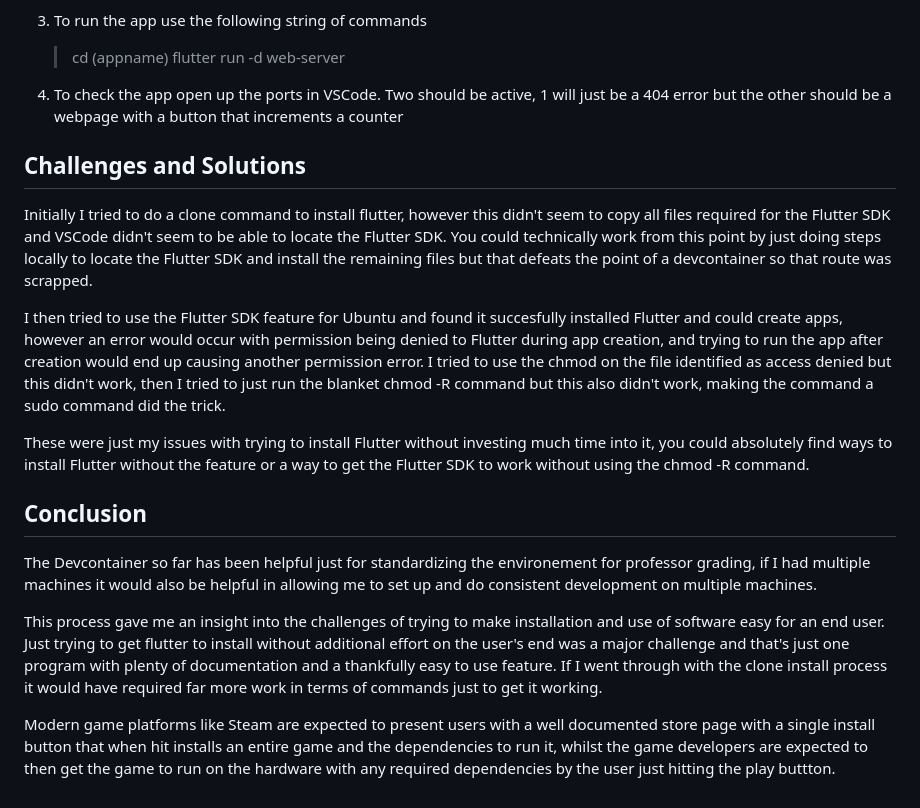
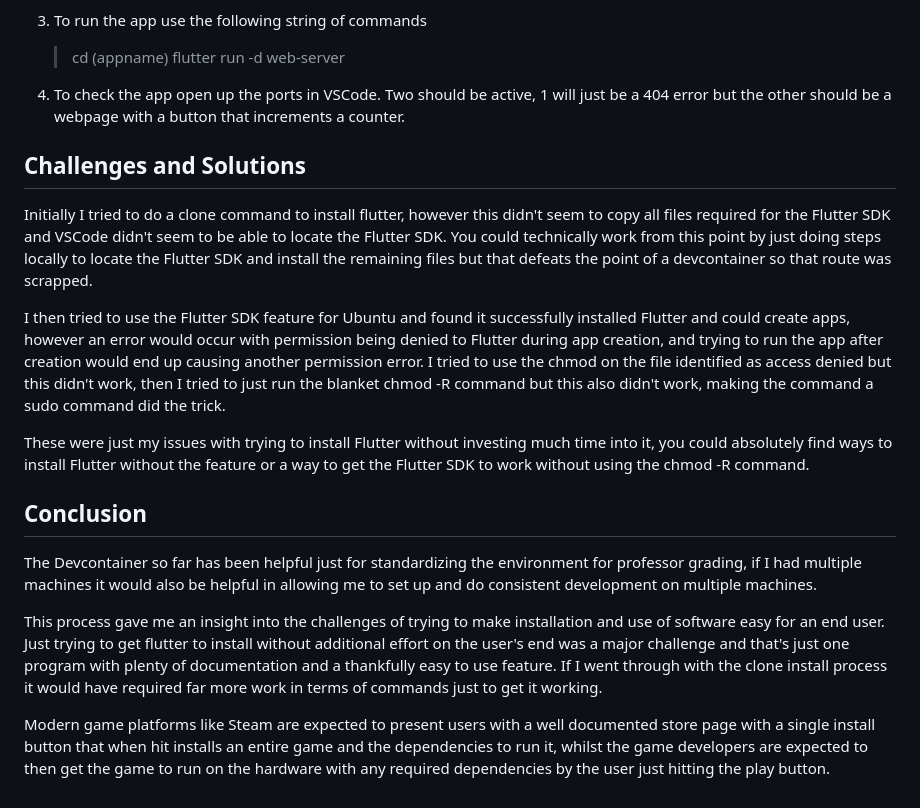
Before and after one commit to JosephCGit/JCDevContainer, a Markdown page: Documentation/DevContainer.md, the part around the change. Drawn GitHub-style.

Commit message:
Fixed some grammar and spelling errors in read me

```diff
--- a/Documentation/DevContainer.md
+++ b/Documentation/DevContainer.md
@@ -41,17 +41,17 @@ Depending on what you're doing you may need to follow some extra steps/tips
   3. To run the app use the following string of commands
      >cd (appname)
      >flutter run -d web-server
-  4. To check the app open up the ports in VSCode. Two should be active, 1 will just be a 404 error but the other should be a webpage with a button that increments a counter
+  4. To check the app open up the ports in VSCode. Two should be active, 1 will just be a 404 error but the other should be a webpage with a button that increments a counter.
 
 ## Challenges and Solutions
 Initially I tried to do a clone command to install flutter, however this didn't seem to copy all files required for the Flutter SDK and VSCode didn't seem to be able to locate the Flutter SDK. You could technically work from this point by just doing steps locally to locate the Flutter SDK and install the remaining files but that defeats the point of a devcontainer so that route was scrapped.
 
-I then tried to use the Flutter SDK feature for Ubuntu and found it succesfully installed Flutter and could create apps, however an error would occur with permission being denied to Flutter during app creation, and trying to run the app after creation would end up causing another permission error. I tried to use the chmod on the file identified as access denied but this didn't work, then I tried to just run the blanket chmod -R command but this also didn't work, making the command a sudo command did the trick.
+I then tried to use the Flutter SDK feature for Ubuntu and found it successfully installed Flutter and could create apps, however an error would occur with permission being denied to Flutter during app creation, and trying to run the app after creation would end up causing another permission error. I tried to use the chmod on the file identified as access denied but this didn't work, then I tried to just run the blanket chmod -R command but this also didn't work, making the command a sudo command did the trick.
 
 These were just my issues with trying to install Flutter without investing much time into it, you could absolutely find ways to install Flutter without the feature or a way to get the Flutter SDK to work without using the chmod -R command.
 ## Conclusion
-The Devcontainer so far has been helpful just for standardizing the environement for professor grading, if I had multiple machines it would also be helpful in allowing me to set up and do consistent development on multiple machines.
+The Devcontainer so far has been helpful just for standardizing the environment for professor grading, if I had multiple machines it would also be helpful in allowing me to set up and do consistent development on multiple machines.
 
 This process gave me an insight into the challenges of trying to make installation and use of software easy for an end user. Just trying to get flutter to install without additional effort on the user's end was a major challenge and that's just one program with plenty of documentation and a thankfully easy to use feature. If I went through with the clone install process it would have required far more work in terms of commands just to get it working.
 
-Modern game platforms like Steam are expected to present users with a well documented store page with a single install button that when hit installs an entire game and the dependencies to run it, whilst the game developers are expected to then get the game to run on the hardware with any required dependencies by the user just hitting the play buttton.
+Modern game platforms like Steam are expected to present users with a well documented store page with a single install button that when hit installs an entire game and the dependencies to run it, whilst the game developers are expected to then get the game to run on the hardware with any required dependencies by the user just hitting the play button.
```
